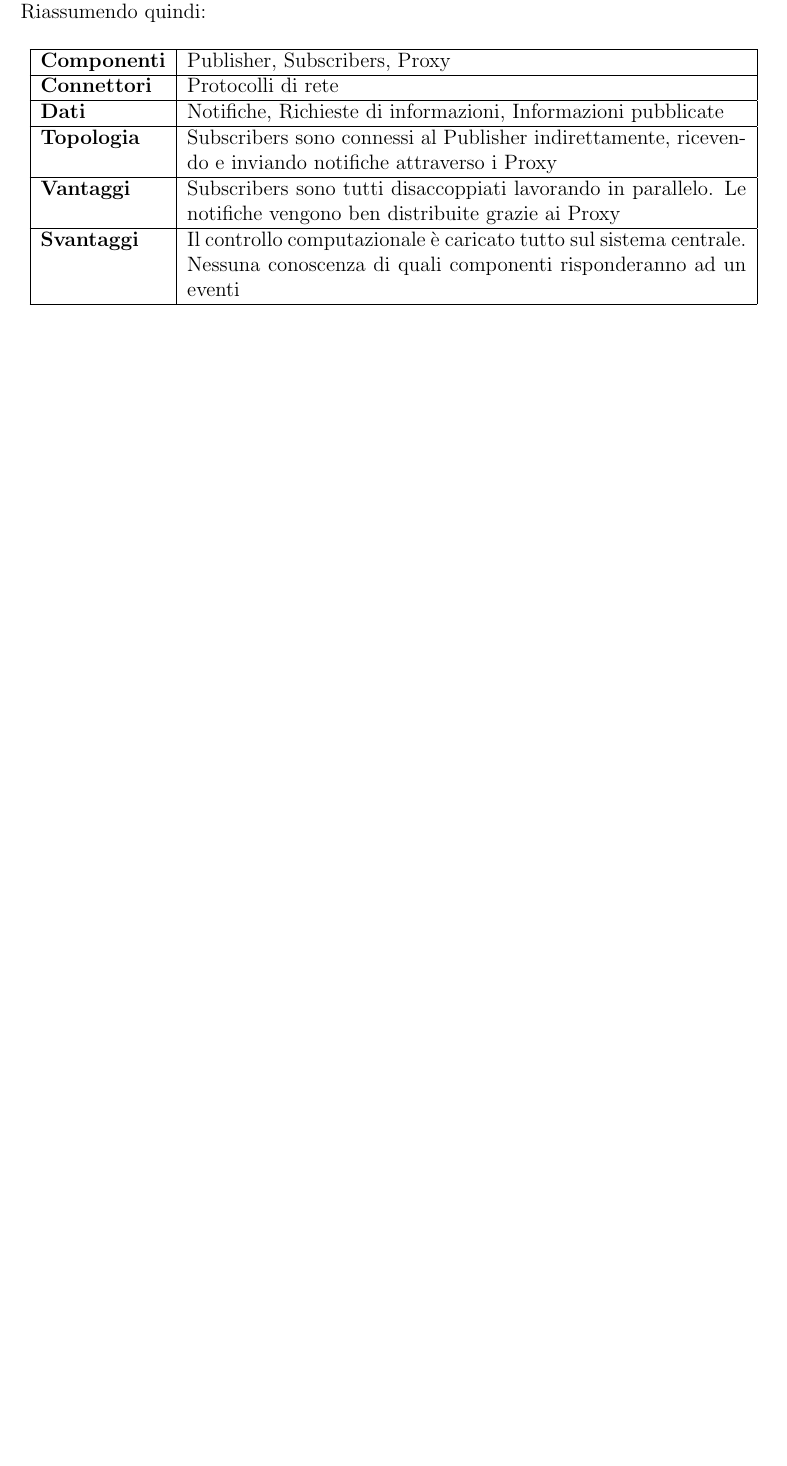
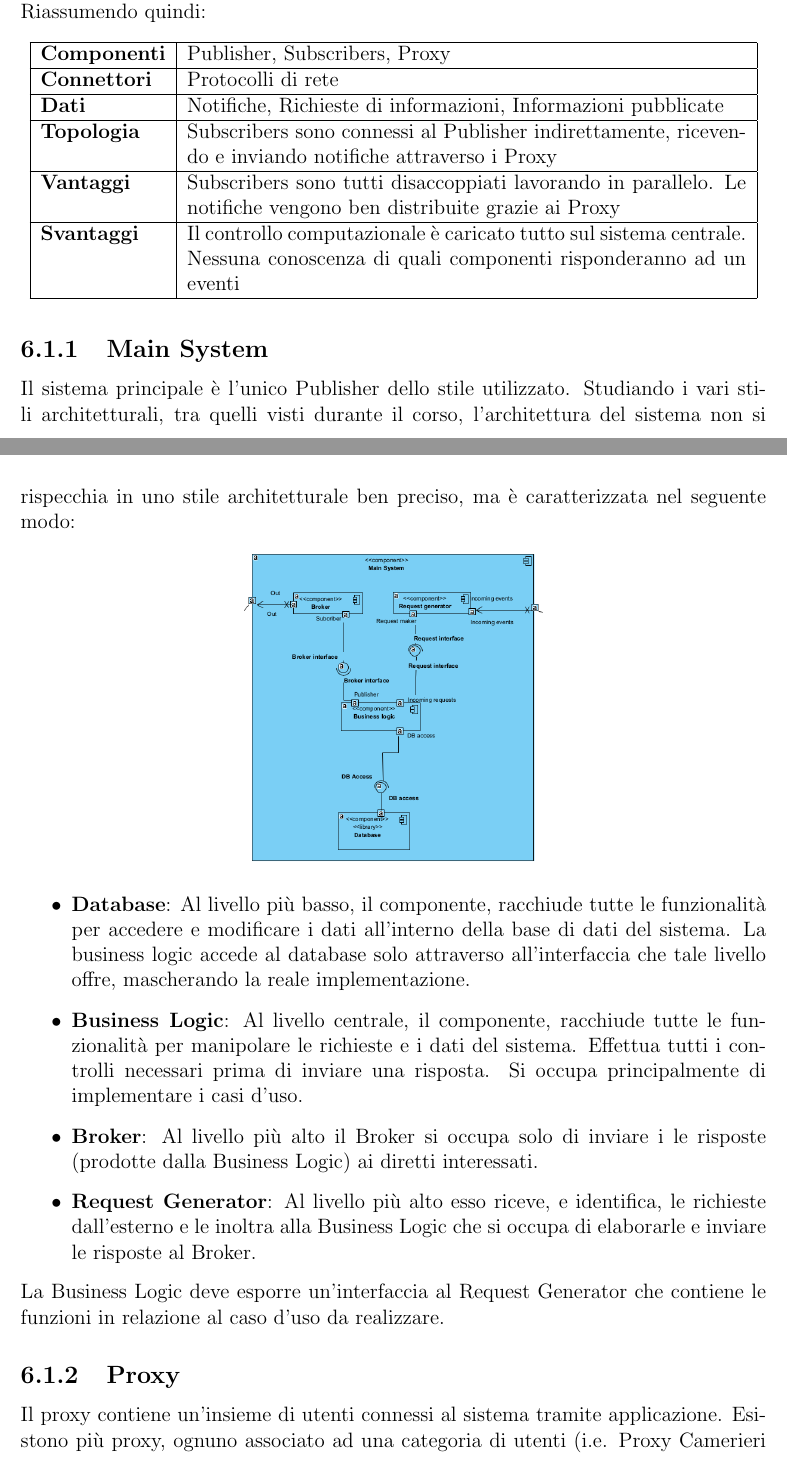
Before and after one commit to AntonioEmmanuele/Models-Doc_SAD-Project-GGNA, a LaTeX book (Documentation/LaTex_Documentation/main.tex, which reads Documentation/LaTex_Documentation/Capitoli/Progettazione.tex): part of page 33 of 37 before the commit and two parts of pages 33 and 34 of 39 after it, the two joined at a grey line, cut so that both start at the same text, the shorter picture padded with empty space. Compiled offline with pdfLaTeX.

Commit message:
Descrizione Componenti

```diff
--- a/Documentation/LaTex_Documentation/Capitoli/Progettazione.tex
+++ b/Documentation/LaTex_Documentation/Capitoli/Progettazione.tex
@@ -45,3 +45,19 @@ Dato che il sistema può contenere un numero notevole di dipendenti, il Publishe
 	\end{tabular}
 \end{table}
 
+\subsection{Main System}
+Il sistema principale è l'unico Publisher dello stile utilizzato. Studiando i vari stili architetturali, tra quelli visti durante il corso, l'architettura del sistema non si rispecchia in uno stile architetturale ben preciso, ma è caratterizzata nel seguente modo:
+\begin{figure}[H]
+	\centering
+	\includegraphics[width=0.4\textwidth]{Immagini/main_system.png}
+\end{figure}
+\begin{itemize}
+	\item \textbf{Database}: Al livello più basso, il componente, racchiude tutte le funzionalità per accedere e modificare i dati all'interno della base di dati del sistema. La business logic accede al database solo attraverso all'interfaccia che tale livello offre, mascherando la reale implementazione.
+	\item \textbf{Business Logic}: Al livello centrale, il componente, racchiude tutte le funzionalità per manipolare le richieste e i dati del sistema. Effettua tutti i controlli necessari prima di inviare una risposta. Si occupa principalmente di implementare i casi d'uso.
+	\item \textbf{Broker}: Al livello più alto il Broker si occupa solo di inviare i le risposte (prodotte dalla Business Logic) ai diretti interessati.
+	\item \textbf{Request Generator}: Al livello più alto esso riceve, e identifica, le richieste dall'esterno e le inoltra alla Business Logic che si occupa di elaborarle e inviare le risposte al Broker.
+\end{itemize}
+La Business Logic deve esporre un'interfaccia al Request Generator che contiene le funzioni in relazione al caso d'uso da realizzare.
+
+\subsection{Proxy}
+Il proxy contiene un'insieme di utenti connessi al sistema tramite applicazione. Esistono più proxy, ognuno associato ad una categoria di utenti (i.e. Proxy Camerieri è associato a tutti i camerieri). Così facendo, all'atto dell'invio di un messaggio il Broker lo invia ad un relativo Proxy che provvede a smistarlo correttamente.
@@ -47,0 +67 @@ Dato che il sistema può contenere un numero notevole di dipendenti, il Publishe
+\end{figure}
```
Also changed, not shown: Documentation/LaTex_Documentation/Immagini/applicazione.PNG (added), Documentation/LaTex_Documentation/Immagini/main_system.PNG (added), Documentation/LaTex_Documentation/Immagini/proxy.PNG (added), Documentation/LaTex_Documentation/main.pdf, Documentation/LaTex_Documentation/Capitoli/Progettazione.tex (21 more changed lines), 16 other files.
